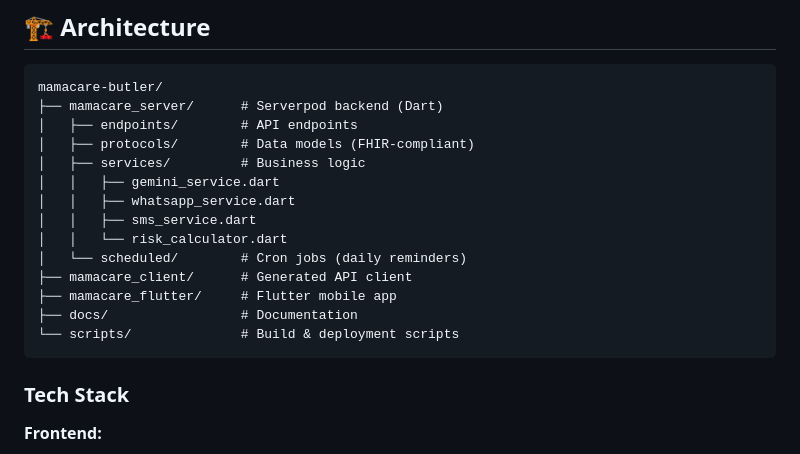
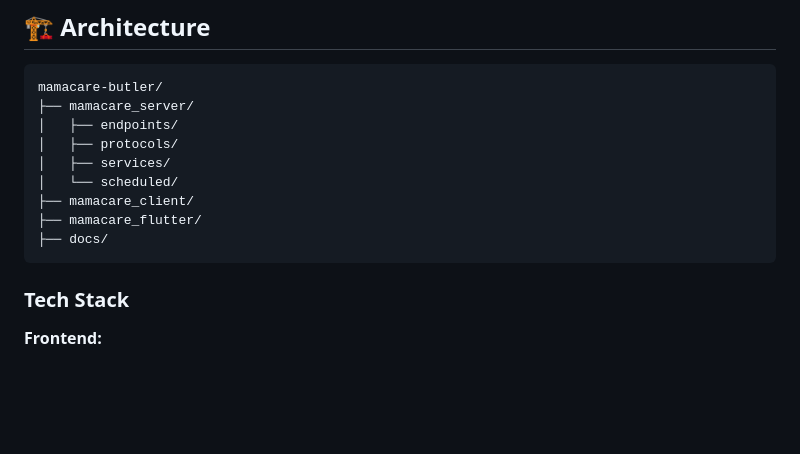
Before and after one commit to its-kios09/mamacare-butler, a Markdown page: README.md, the part around the change. Rendered like a GitHub page; blank space fills up the shorter version.

Commit message:
Simplify architecture section in README
Removed detailed directory structure from architecture section.

````diff
--- a/README.md
+++ b/README.md
@@ -120,19 +120,14 @@ Keep it up mama! 💪
 ## 🏗️ Architecture
 ```
 mamacare-butler/
-├── mamacare_server/      # Serverpod backend (Dart)
-│   ├── endpoints/        # API endpoints
-│   ├── protocols/        # Data models (FHIR-compliant)
-│   ├── services/         # Business logic
-│   │   ├── gemini_service.dart
-│   │   ├── whatsapp_service.dart
-│   │   ├── sms_service.dart
-│   │   └── risk_calculator.dart
-│   └── scheduled/        # Cron jobs (daily reminders)
-├── mamacare_client/      # Generated API client
-├── mamacare_flutter/     # Flutter mobile app
-├── docs/                 # Documentation
-└── scripts/              # Build & deployment scripts
+├── mamacare_server/
+│   ├── endpoints/
+│   ├── protocols/
+│   ├── services/
+│   └── scheduled/
+├── mamacare_client/
+├── mamacare_flutter/
+├── docs/
 ```
 
 ### Tech Stack
````
